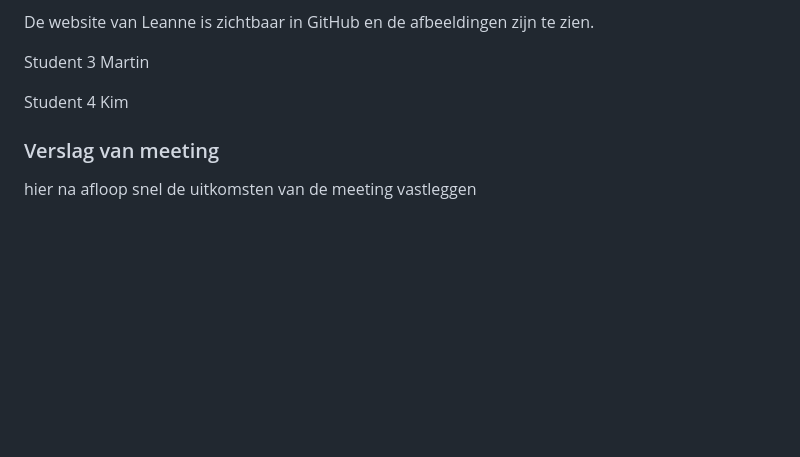
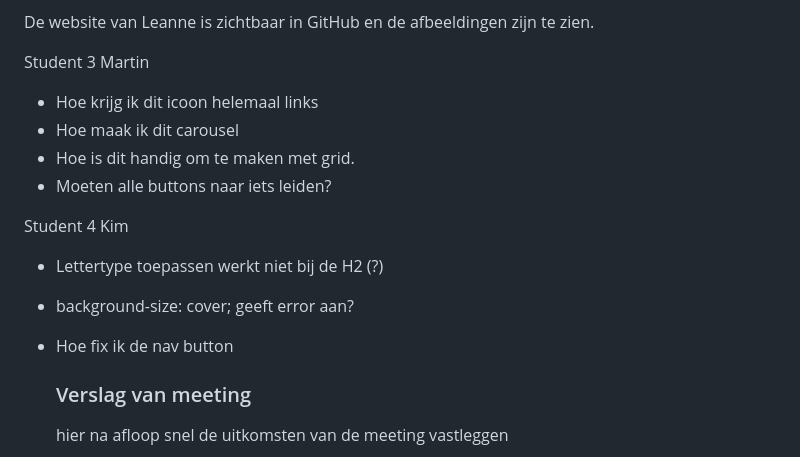
Before and after one commit to Chimenevlan/FED-inh, a Markdown page: README.md, the part around the change. Rendered like a GitHub page; folded sections open; blank space fills up the shorter version.

```diff
--- a/README.md
+++ b/README.md
@@ -165,10 +165,16 @@ Student 2 Leanne
 De website van Leanne is zichtbaar in GitHub en de afbeeldingen zijn te zien.
 
 Student 3 Martin
-
-
+- Hoe krijg ik dit icoon helemaal links
+- Hoe maak ik dit carousel
+- Hoe is dit handig om te maken met grid.
+- Moeten alle buttons naar iets leiden?
 
 Student 4 Kim
+- Lettertype toepassen werkt niet bij de  H2 (?)
+- background-size: cover; geeft error aan?
+- Hoe fix ik de nav button
+
 
 
   ### Verslag van meeting
```
